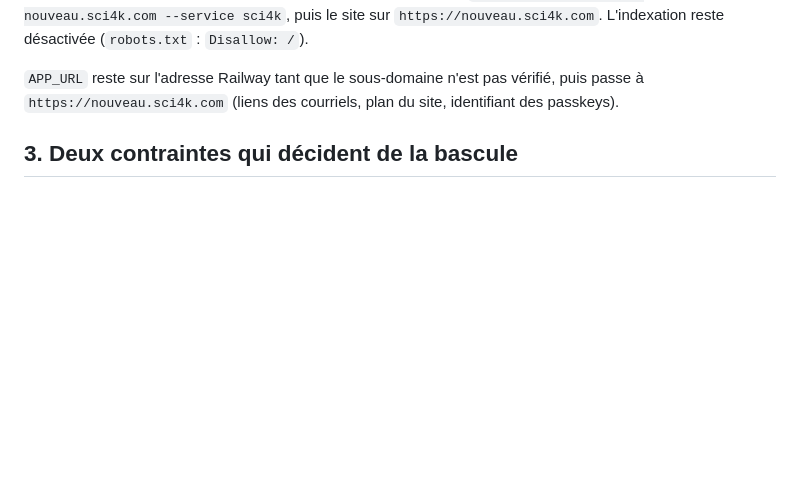
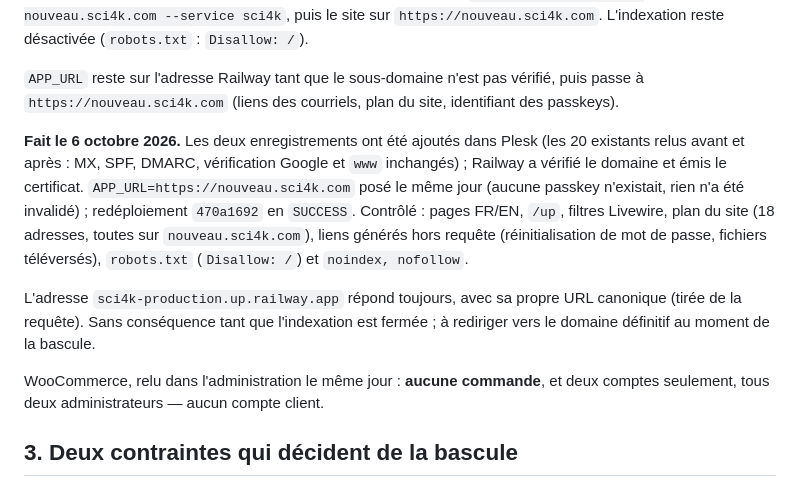
Before and after one commit to ACS-Access-Technology/sci4k-website, a Markdown page: docs/DOMAINE_ET_BASCULE.md, the part around the change. Drawn GitHub-style; blank space fills up the shorter version.

Commit message:
docs(domaine): nouveau.sci4k.com en service, APP_URL bascule, etat WooCommerce
Co-Authored-By: Claude Opus 5.5 <noreply@anthropic.com>

```diff
--- a/docs/DOMAINE_ET_BASCULE.md
+++ b/docs/DOMAINE_ET_BASCULE.md
@@ -52,6 +52,23 @@ domain status nouveau.sci4k.com --service sci4k`, puis le site sur
 `APP_URL` reste sur l'adresse Railway tant que le sous-domaine n'est pas
 vérifié, puis passe à `https://nouveau.sci4k.com` (liens des courriels, plan
 du site, identifiant des passkeys).
+
+**Fait le 6 octobre 2026.** Les deux enregistrements ont été ajoutés dans
+Plesk (les 20 existants relus avant et après : MX, SPF, DMARC, vérification
+Google et `www` inchangés) ; Railway a vérifié le domaine et émis le
+certificat. `APP_URL=https://nouveau.sci4k.com` posé le même jour (aucune
+passkey n'existait, rien n'a été invalidé) ; redéploiement `470a1692` en
+`SUCCESS`. Contrôlé : pages FR/EN, `/up`, filtres Livewire, plan du site
+(18 adresses, toutes sur `nouveau.sci4k.com`), liens générés hors requête
+(réinitialisation de mot de passe, fichiers téléversés), `robots.txt`
+(`Disallow: /`) et `noindex, nofollow`.
+
+L'adresse `sci4k-production.up.railway.app` répond toujours, avec sa propre
+URL canonique (tirée de la requête). Sans conséquence tant que l'indexation
+est fermée ; à rediriger vers le domaine définitif au moment de la bascule.
+
+WooCommerce, relu dans l'administration le même jour : **aucune commande**,
+et deux comptes seulement, tous deux administrateurs — aucun compte client.
 
 ## 3. Deux contraintes qui décident de la bascule
 
```
